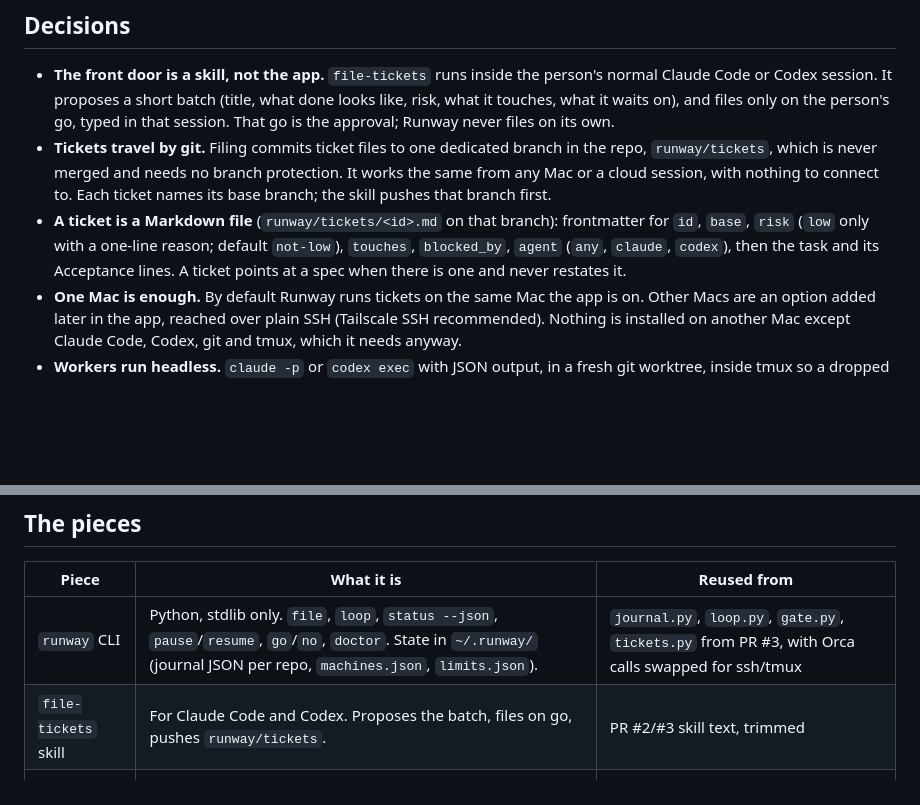
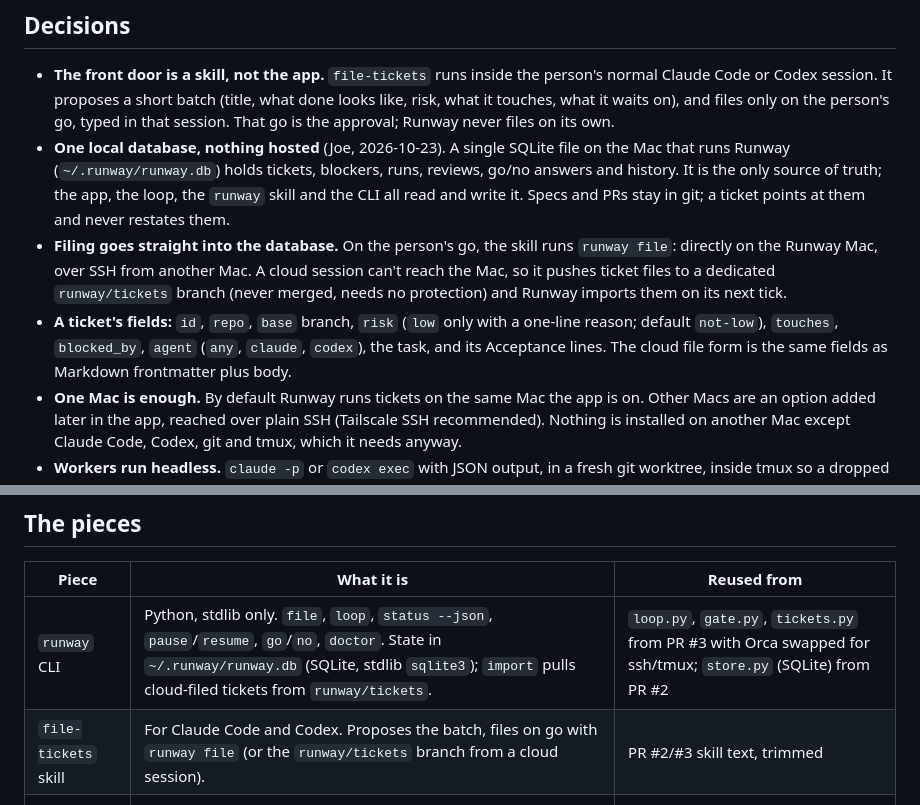
Before and after one commit to datacraftdevelopment/agent-runway, a Markdown page: docs/specs/2026-10-23-runway-app-design.md, 2 parts joined by grey strips. Rendered like a GitHub page; blank space fills up the shorter version.

Commit message:
docs: one local SQLite database holds tickets and run state
Filing writes straight into it with runway file (over SSH from another
Mac); cloud sessions push to the runway/tickets branch for import.

Co-Authored-By: Claude Opus 5.5 (1M context) <noreply@anthropic.com>
Claude-Session: https://claude.ai/code/session_01RR8SwAGLMNsEvdEyKV27wj

```diff
--- a/docs/specs/2026-10-23-runway-app-design.md
+++ b/docs/specs/2026-10-23-runway-app-design.md
@@ -17,12 +17,16 @@ what's up next, what's running, what needs you and what's done, in the look of R
 - **The front door is a skill, not the app.** `file-tickets` runs inside the person's normal Claude Code or Codex
   session. It proposes a short batch (title, what done looks like, risk, what it touches, what it waits on), and files
   only on the person's go, typed in that session. That go is the approval; Runway never files on its own.
-- **Tickets travel by git.** Filing commits ticket files to one dedicated branch in the repo, `runway/tickets`, which is
-  never merged and needs no branch protection. It works the same from any Mac or a cloud session, with nothing to
-  connect to. Each ticket names its base branch; the skill pushes that branch first.
-- **A ticket is a Markdown file** (`runway/tickets/<id>.md` on that branch): frontmatter for `id`, `base`, `risk`
-  (`low` only with a one-line reason; default `not-low`), `touches`, `blocked_by`, `agent` (`any`, `claude`, `codex`),
-  then the task and its Acceptance lines. A ticket points at a spec when there is one and never restates it.
+- **One local database, nothing hosted** (Joe, 2026-10-23). A single SQLite file on the Mac that runs Runway
+  (`~/.runway/runway.db`) holds tickets, blockers, runs, reviews, go/no answers and history. It is the only source of
+  truth; the app, the loop, the `runway` skill and the CLI all read and write it. Specs and PRs stay in git; a
+  ticket points at them and never restates them.
+- **Filing goes straight into the database.** On the person's go, the skill runs `runway file`: directly on the
+  Runway Mac, over SSH from another Mac. A cloud session can't reach the Mac, so it pushes ticket files to a dedicated
+  `runway/tickets` branch (never merged, needs no protection) and Runway imports them on its next tick.
+- **A ticket's fields:** `id`, `repo`, `base` branch, `risk` (`low` only with a one-line reason; default `not-low`),
+  `touches`, `blocked_by`, `agent` (`any`, `claude`, `codex`), the task, and its Acceptance lines. The cloud file
+  form is the same fields as Markdown frontmatter plus body.
 - **One Mac is enough.** By default Runway runs tickets on the same Mac the app is on. Other Macs are an option added
   later in the app, reached over plain SSH (Tailscale SSH recommended). Nothing is installed on another Mac except
   Claude Code, Codex, git and tmux, which it needs anyway.
@@ -52,8 +56,8 @@ what's up next, what's running, what needs you and what's done, in the look of R
 
 | Piece | What it is | Reused from |
 | --- | --- | --- |
-| `runway` CLI | Python, stdlib only. `file`, `loop`, `status --json`, `pause`/`resume`, `go`/`no`, `doctor`. State in `~/.runway/` (journal JSON per repo, `machines.json`, `limits.json`). | `journal.py`, `loop.py`, `gate.py`, `tickets.py` from PR #3, with Orca calls swapped for ssh/tmux |
-| `file-tickets` skill | For Claude Code and Codex. Proposes the batch, files on go, pushes `runway/tickets`. | PR #2/#3 skill text, trimmed |
+| `runway` CLI | Python, stdlib only. `file`, `loop`, `status --json`, `pause`/`resume`, `go`/`no`, `doctor`. State in `~/.runway/runway.db` (SQLite, stdlib `sqlite3`); `import` pulls cloud-filed tickets from `runway/tickets`. | `loop.py`, `gate.py`, `tickets.py` from PR #3 with Orca swapped for ssh/tmux; `store.py` (SQLite) from PR #2 |
+| `file-tickets` skill | For Claude Code and Codex. Proposes the batch, files on go with `runway file` (or the `runway/tickets` branch from a cloud session). | PR #2/#3 skill text, trimmed |
 | `work-ticket` skill | What a headless worker follows: build in the worktree, open a draft PR, write the outcome file. | PR #2 |
 | `review-ticket` skill | The other agent's review and verdict. | PR #2 |
 | `runway` skill | From any session: what's running, what needs me, pause, resume, go/no. | v1's `runway` skill idea |
```
